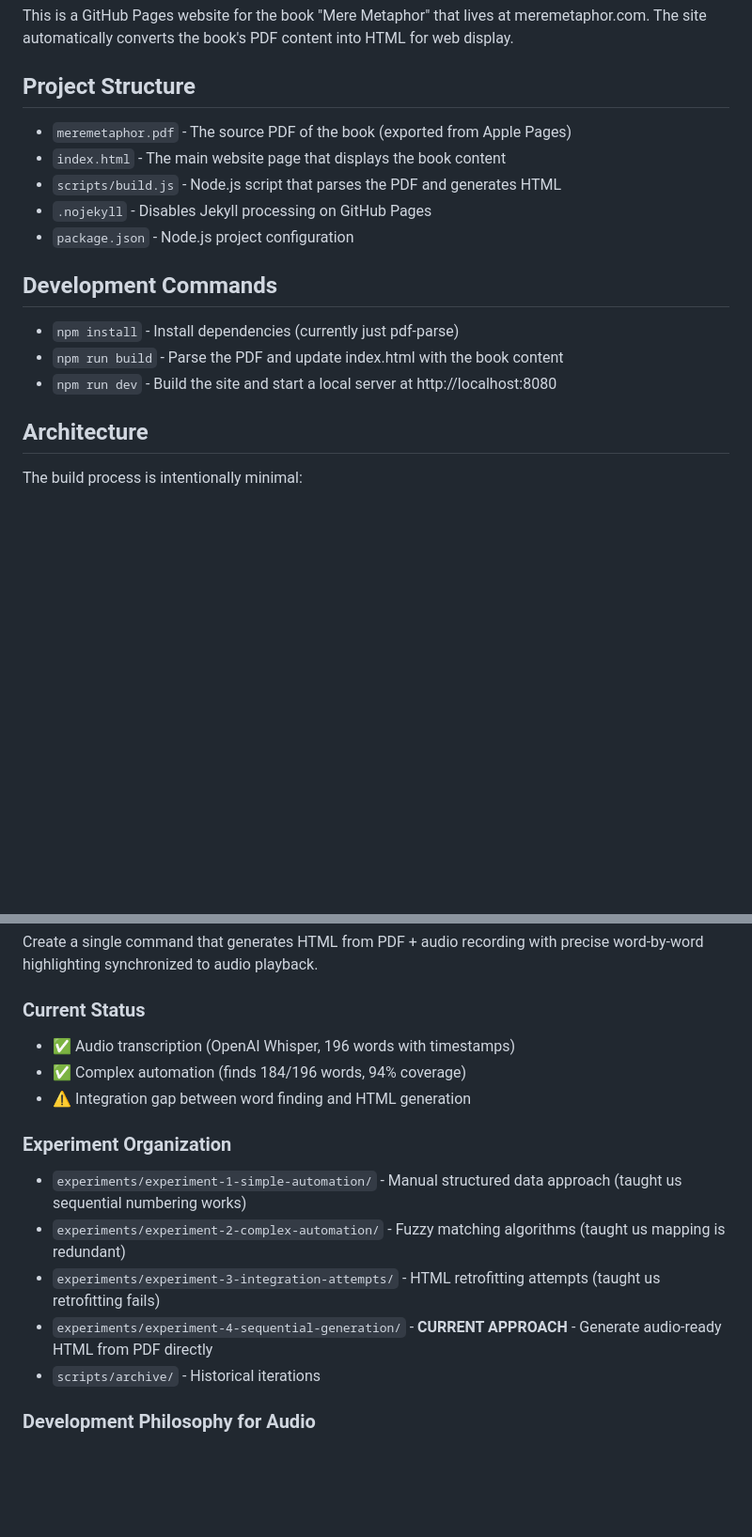
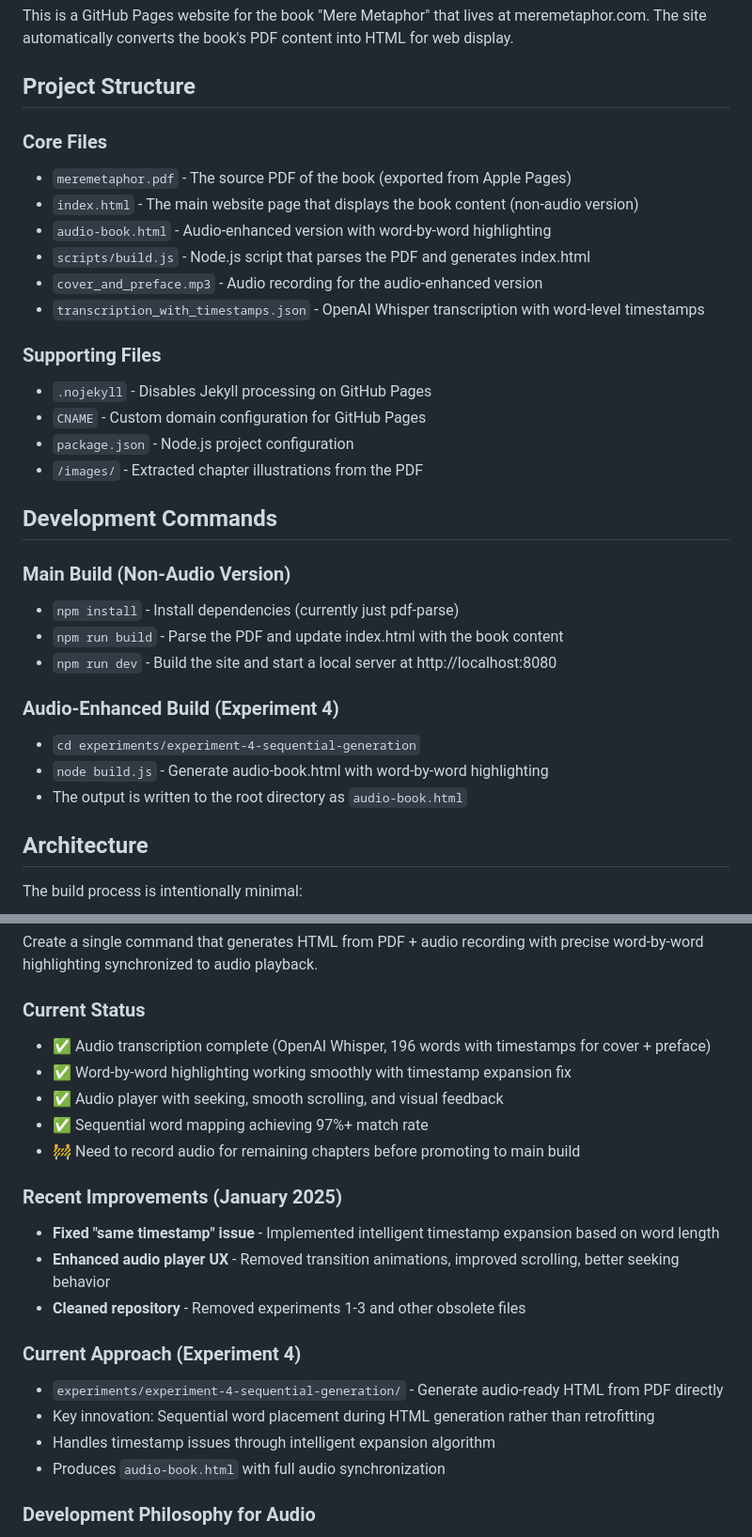
Before and after one commit to derekbreden/meremetaphor, a Markdown page: CLAUDE.md, 2 parts joined by grey strips. Shown at 94% size. GitHub-like rendering; blank space fills up the shorter version.

Commit message:
Update CLAUDE.md to reflect current project state
Updated documentation to include:
- Current repository structure after cleanup
- Both build processes (main and audio-enhanced)
- Recent improvements including timestamp fix
- Clear next steps for audio project
- Removed references to deleted experiments and files

This provides a clear overview for future Claude instances working on the project.

```diff
--- a/CLAUDE.md
+++ b/CLAUDE.md
@@ -8,17 +8,31 @@ This is a GitHub Pages website for the book "Mere Metaphor" that lives at mereme
 
 ## Project Structure
 
+### Core Files
 - `meremetaphor.pdf` - The source PDF of the book (exported from Apple Pages)
-- `index.html` - The main website page that displays the book content
-- `scripts/build.js` - Node.js script that parses the PDF and generates HTML
+- `index.html` - The main website page that displays the book content (non-audio version)
+- `audio-book.html` - Audio-enhanced version with word-by-word highlighting
+- `scripts/build.js` - Node.js script that parses the PDF and generates index.html
+- `cover_and_preface.mp3` - Audio recording for the audio-enhanced version
+- `transcription_with_timestamps.json` - OpenAI Whisper transcription with word-level timestamps
+
+### Supporting Files
 - `.nojekyll` - Disables Jekyll processing on GitHub Pages
+- `CNAME` - Custom domain configuration for GitHub Pages
 - `package.json` - Node.js project configuration
+- `/images/` - Extracted chapter illustrations from the PDF
 
 ## Development Commands
 
+### Main Build (Non-Audio Version)
 - `npm install` - Install dependencies (currently just pdf-parse)
 - `npm run build` - Parse the PDF and update index.html with the book content
 - `npm run dev` - Build the site and start a local server at http://localhost:8080
+
+### Audio-Enhanced Build (Experiment 4)
+- `cd experiments/experiment-4-sequential-generation`
+- `node build.js` - Generate audio-book.html with word-by-word highlighting
+- The output is written to the root directory as `audio-book.html`
 
 ## Architecture
 
@@ -42,16 +56,22 @@ This repository is actively developing automated audio highlighting capabilities
 Create a single command that generates HTML from PDF + audio recording with precise word-by-word highlighting synchronized to audio playback.
 
 ### Current Status
-- ✅ Audio transcription (OpenAI Whisper, 196 words with timestamps)
-- ✅ Complex automation (finds 184/196 words, 94% coverage)
-- ⚠️ Integration gap between word finding and HTML generation
+- ✅ Audio transcription complete (OpenAI Whisper, 196 words with timestamps for cover + preface)
+- ✅ Word-by-word highlighting working smoothly with timestamp expansion fix
+- ✅ Audio player with seeking, smooth scrolling, and visual feedback
+- ✅ Sequential word mapping achieving 97%+ match rate
+- 🚧 Need to record audio for remaining chapters before promoting to main build
 
-### Experiment Organization
-- `experiments/experiment-1-simple-automation/` - Manual structured data approach (taught us sequential numbering works)
-- `experiments/experiment-2-complex-automation/` - Fuzzy matching algorithms (taught us mapping is redundant)
-- `experiments/experiment-3-integration-attempts/` - HTML retrofitting attempts (taught us retrofitting fails)
-- `experiments/experiment-4-sequential-generation/` - **CURRENT APPROACH** - Generate audio-ready HTML from PDF directly
-- `scripts/archive/` - Historical iterations
+### Recent Improvements (January 2025)
+- **Fixed "same timestamp" issue** - Implemented intelligent timestamp expansion based on word length
+- **Enhanced audio player UX** - Removed transition animations, improved scrolling, better seeking behavior
+- **Cleaned repository** - Removed experiments 1-3 and other obsolete files
+
+### Current Approach (Experiment 4)
+- `experiments/experiment-4-sequential-generation/` - Generate audio-ready HTML from PDF directly
+- Key innovation: Sequential word placement during HTML generation rather than retrofitting
+- Handles timestamp issues through intelligent expansion algorithm
+- Produces `audio-book.html` with full audio synchronization
 
 ### Development Philosophy for Audio
 - **Generate audio-ready HTML from start** - don't retrofit existing HTML
```
Also changed, not shown: other parts of CLAUDE.md (+12 -2 lines).
